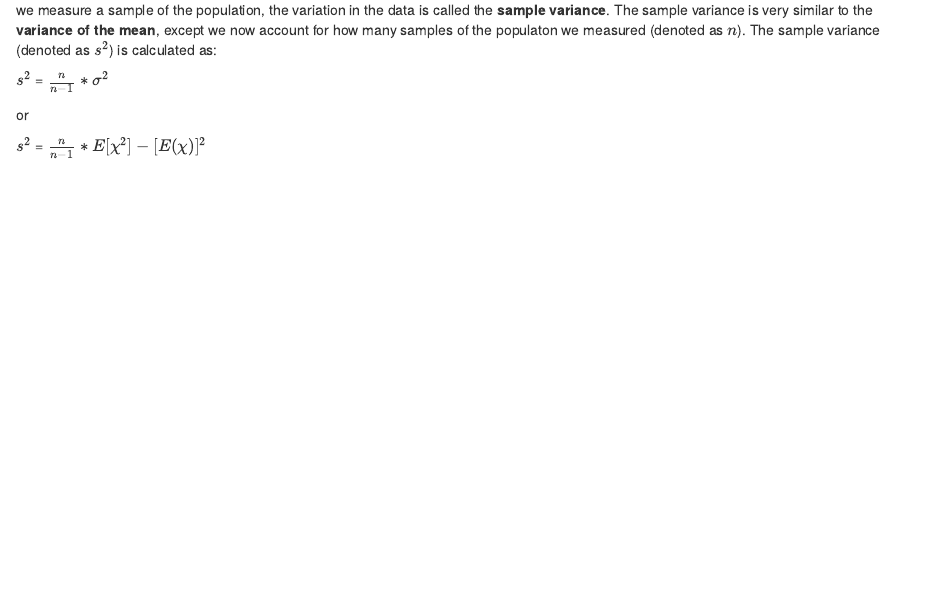
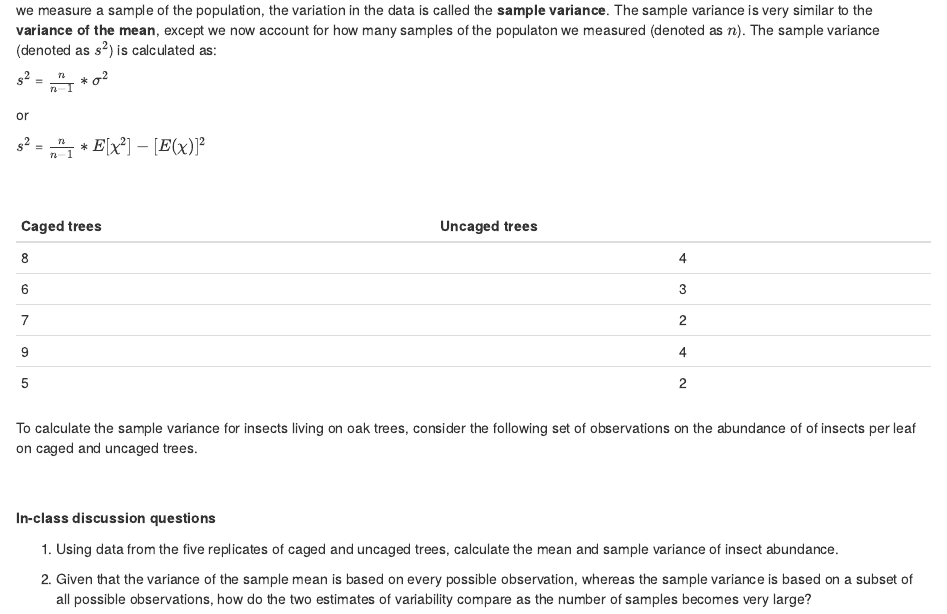
Before and after one commit to jjherlan/bio239_summer2022, an R Markdown document (lesson1.Rmd): the page in a window 1100 px wide, from 1660 px down. Rendered offline with R 4.5, knitr and Pandoc, with nearby package versions.

Commit message:
commit and push, 1944, 6/1/2022

````diff
--- a/lesson1.Rmd
+++ b/lesson1.Rmd
@@ -95,3 +95,34 @@ or
 $s^2$ = $\frac{n}{n-1} * E[\chi^2] - [E(\chi)]^2$
 
 </div>
+
+```{r table2, echo = FALSE, message = FALSE, warnings = FALSE, results ='asis'}
+tabl <- "
+|Caged trees|Uncaged trees|
+|---|:--:|
+| 8 | 4  |
+| 6 | 3  |
+| 7 | 2  |
+| 9 | 4  |
+| 5 | 2  |
+"
+cat(tabl)
+```
+
+<div style = "margin-bottom:50px;">
+
+To calculate the sample variance for insects living on oak trees, consider the following set of observations on the abundance of of insects per leaf on caged and uncaged trees.
+
+</div>
+
+
+<div style = "margin-bottom:50px;">
+
+**In-class discussion questions**
+
+1. Using data from the five replicates of caged and uncaged trees, calculate the mean and sample variance of insect abundance.
+
+2. Given that the variance of the sample mean is based on every possible observation, whereas the sample variance
+is based on a subset of all possible observations, how do the two estimates of variability compare as the number of samples becomes very large?
+
+</div>
````
Also changed, not shown: 1 other file.
